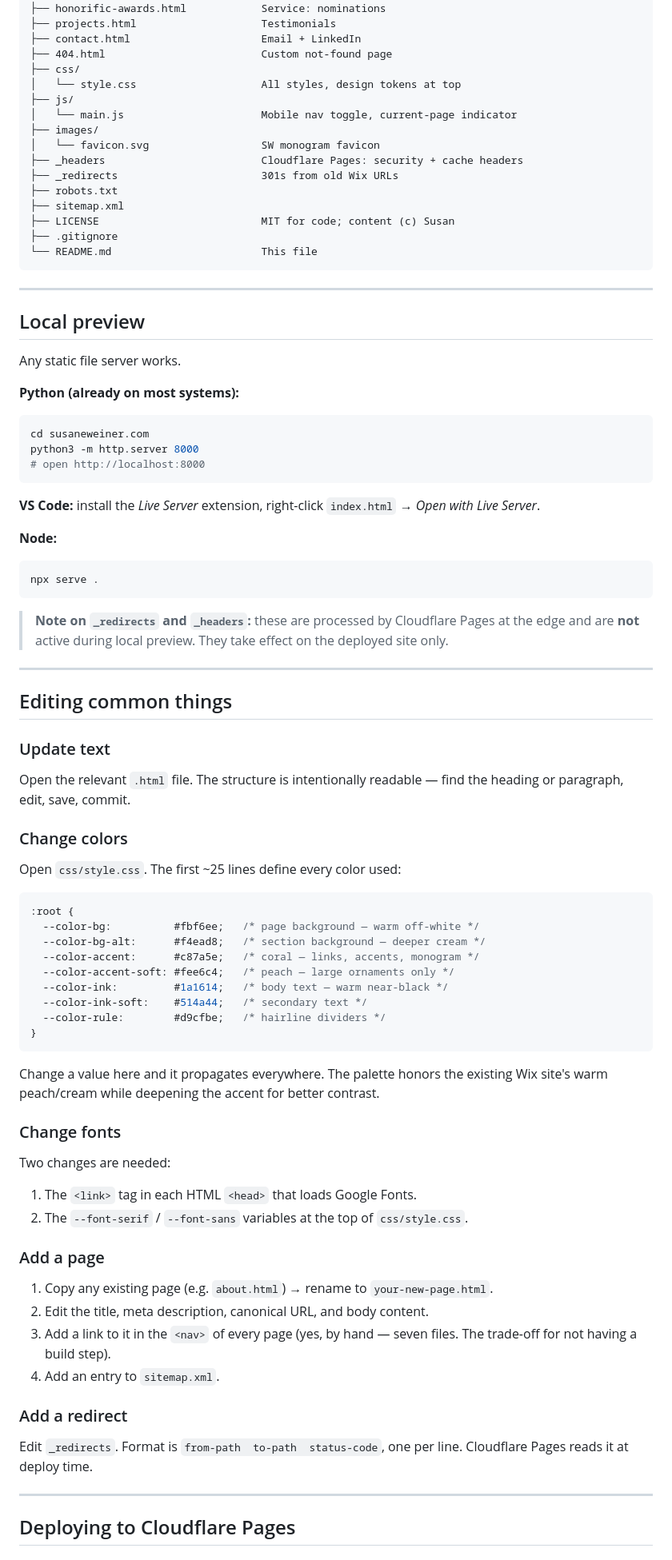
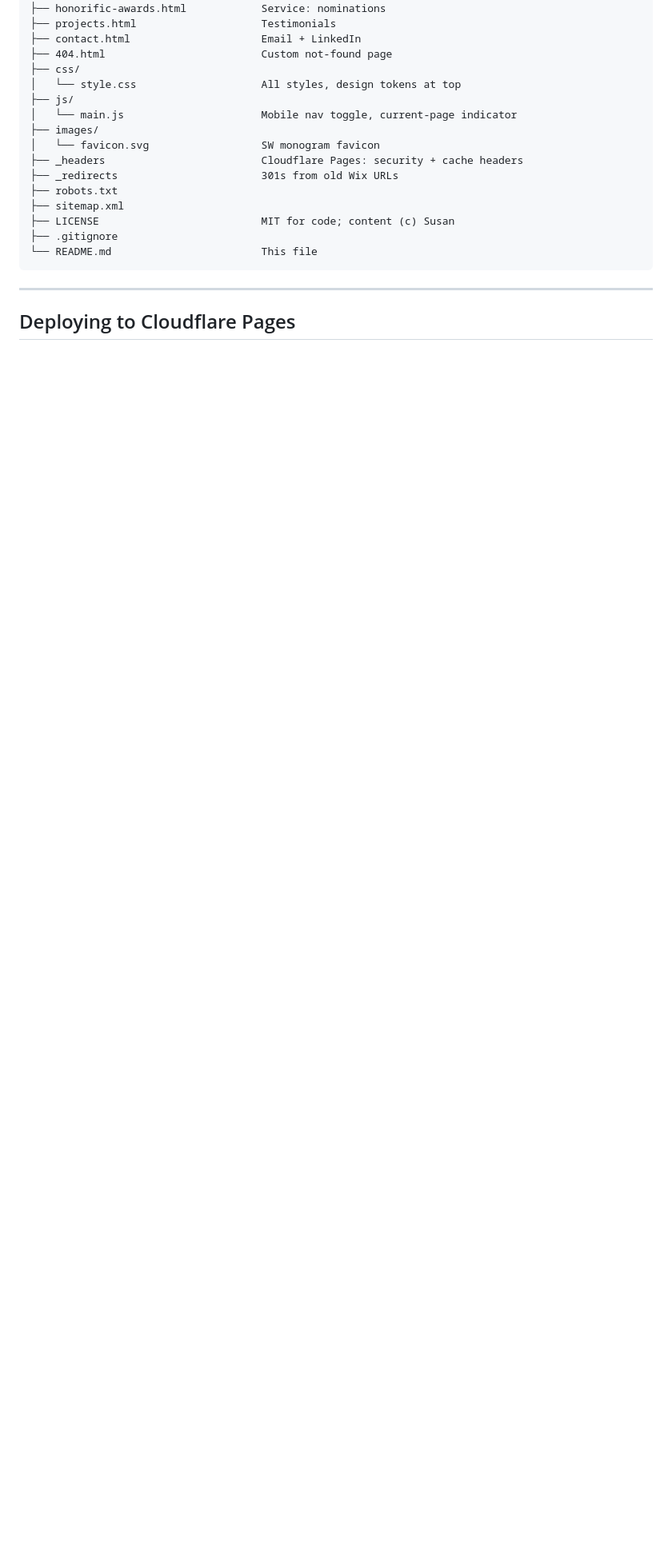
Before and after one commit to hrseymour/susaneweiner.com, a Markdown page: README.md, the part around one of its changes. Shown at 80% size. Rendered like a GitHub page; blank space fills up the shorter version.

Commit message:
Simplified README.md

````diff
--- a/README.md
+++ b/README.md
@@ -49,62 +49,4 @@ susaneweiner.com/
 
 ---
 
-## Local preview
-
-Any static file server works.
-
-**Python (already on most systems):**
-```bash
-cd susaneweiner.com
-python3 -m http.server 8000
-# open http://localhost:8000
-```
-
-**VS Code:** install the *Live Server* extension, right-click `index.html` → *Open with Live Server*.
-
-**Node:**
-```bash
-npx serve .
-```
-
-> **Note on `_redirects` and `_headers`:** these are processed by Cloudflare Pages at the edge and are **not** active during local preview. They take effect on the deployed site only.
-
----
-
-## Editing common things
-
-### Update text
-Open the relevant `.html` file. The structure is intentionally readable — find the heading or paragraph, edit, save, commit.
-
-### Change colors
-Open `css/style.css`. The first ~25 lines define every color used:
-```css
-:root {
-  --color-bg:          #fbf6ee;   /* page background — warm off-white */
-  --color-bg-alt:      #f4ead8;   /* section background — deeper cream */
-  --color-accent:      #c87a5e;   /* coral — links, accents, monogram */
-  --color-accent-soft: #fee6c4;   /* peach — large ornaments only */
-  --color-ink:         #1a1614;   /* body text — warm near-black */
-  --color-ink-soft:    #514a44;   /* secondary text */
-  --color-rule:        #d9cfbe;   /* hairline dividers */
-}
-```
-Change a value here and it propagates everywhere. The palette honors the existing Wix site's warm peach/cream while deepening the accent for better contrast.
-
-### Change fonts
-Two changes are needed:
-1. The `<link>` tag in each HTML `<head>` that loads Google Fonts.
-2. The `--font-serif` / `--font-sans` variables at the top of `css/style.css`.
-
-### Add a page
-1. Copy any existing page (e.g. `about.html`) → rename to `your-new-page.html`.
-2. Edit the title, meta description, canonical URL, and body content.
-3. Add a link to it in the `<nav>` of every page (yes, by hand — seven files. The trade-off for not having a build step).
-4. Add an entry to `sitemap.xml`.
-
-### Add a redirect
-Edit `_redirects`. Format is `from-path  to-path  status-code`, one per line. Cloudflare Pages reads it at deploy time.
-
----
-
 ## Deploying to Cloudflare Pages
````
Also changed, not shown: other parts of README.md (+0 -45 lines).
